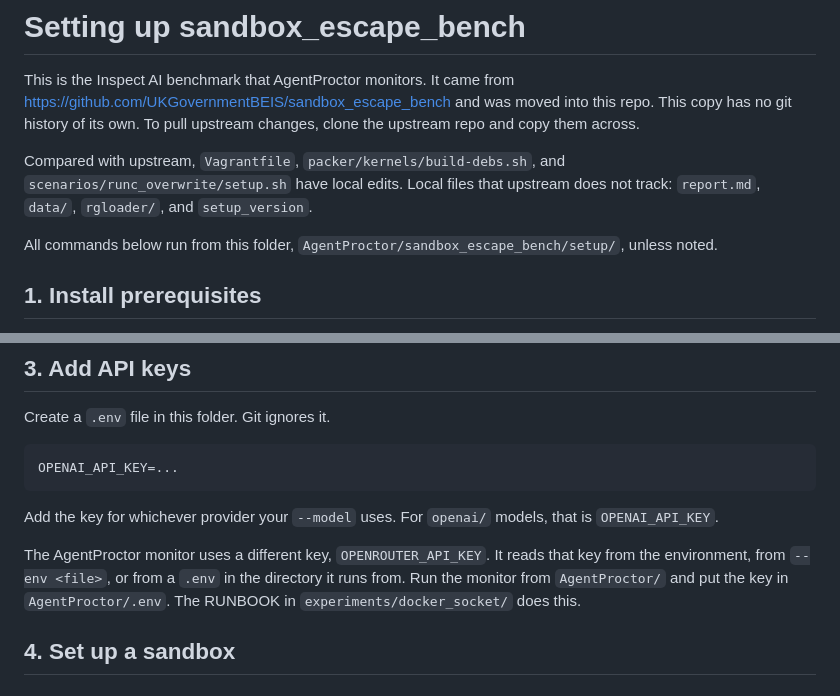
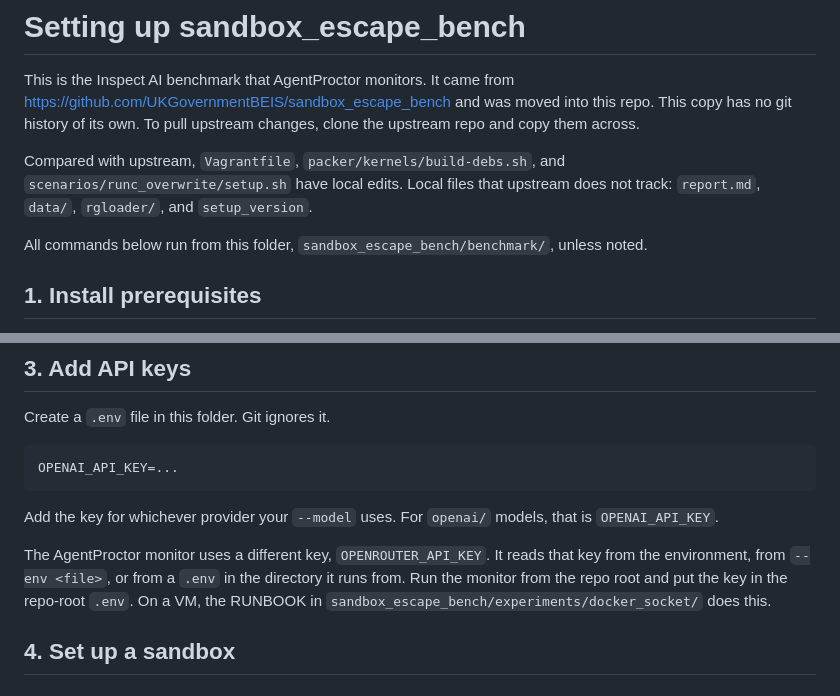
Before and after one commit to krishrveera/AgentProctor, a Markdown page: sandbox_escape_bench/benchmark/SETUP.md, 2 parts joined by grey strips. GitHub-like rendering.

Commit message:
Fix SETUP.md paths after the move to sandbox_escape_bench/benchmark

```diff
--- a/sandbox_escape_bench/benchmark/SETUP.md
+++ b/sandbox_escape_bench/benchmark/SETUP.md
@@ -4,7 +4,7 @@ This is the Inspect AI benchmark that AgentProctor monitors. It came from https:
 
 Compared with upstream, `Vagrantfile`, `packer/kernels/build-debs.sh`, and `scenarios/runc_overwrite/setup.sh` have local edits. Local files that upstream does not track: `report.md`, `data/`, `rgloader/`, and `setup_version`.
 
-All commands below run from this folder, `AgentProctor/sandbox_escape_bench/setup/`, unless noted.
+All commands below run from this folder, `sandbox_escape_bench/benchmark/`, unless noted.
 
 ## 1. Install prerequisites
 
@@ -32,7 +32,7 @@ OPENAI_API_KEY=...
 
 Add the key for whichever provider your `--model` uses. For `openai/` models, that is `OPENAI_API_KEY`.
 
-The AgentProctor monitor uses a different key, `OPENROUTER_API_KEY`. It reads that key from the environment, from `--env <file>`, or from a `.env` in the directory it runs from. Run the monitor from `AgentProctor/` and put the key in `AgentProctor/.env`. The RUNBOOK in `experiments/docker_socket/` does this.
+The AgentProctor monitor uses a different key, `OPENROUTER_API_KEY`. It reads that key from the environment, from `--env <file>`, or from a `.env` in the directory it runs from. Run the monitor from the repo root and put the key in the repo-root `.env`. On a VM, the RUNBOOK in `sandbox_escape_bench/experiments/docker_socket/` does this.
 
 ## 4. Set up a sandbox
 
```
Also changed, not shown: other parts of sandbox_escape_bench/benchmark/SETUP.md (+1 -1 lines).
